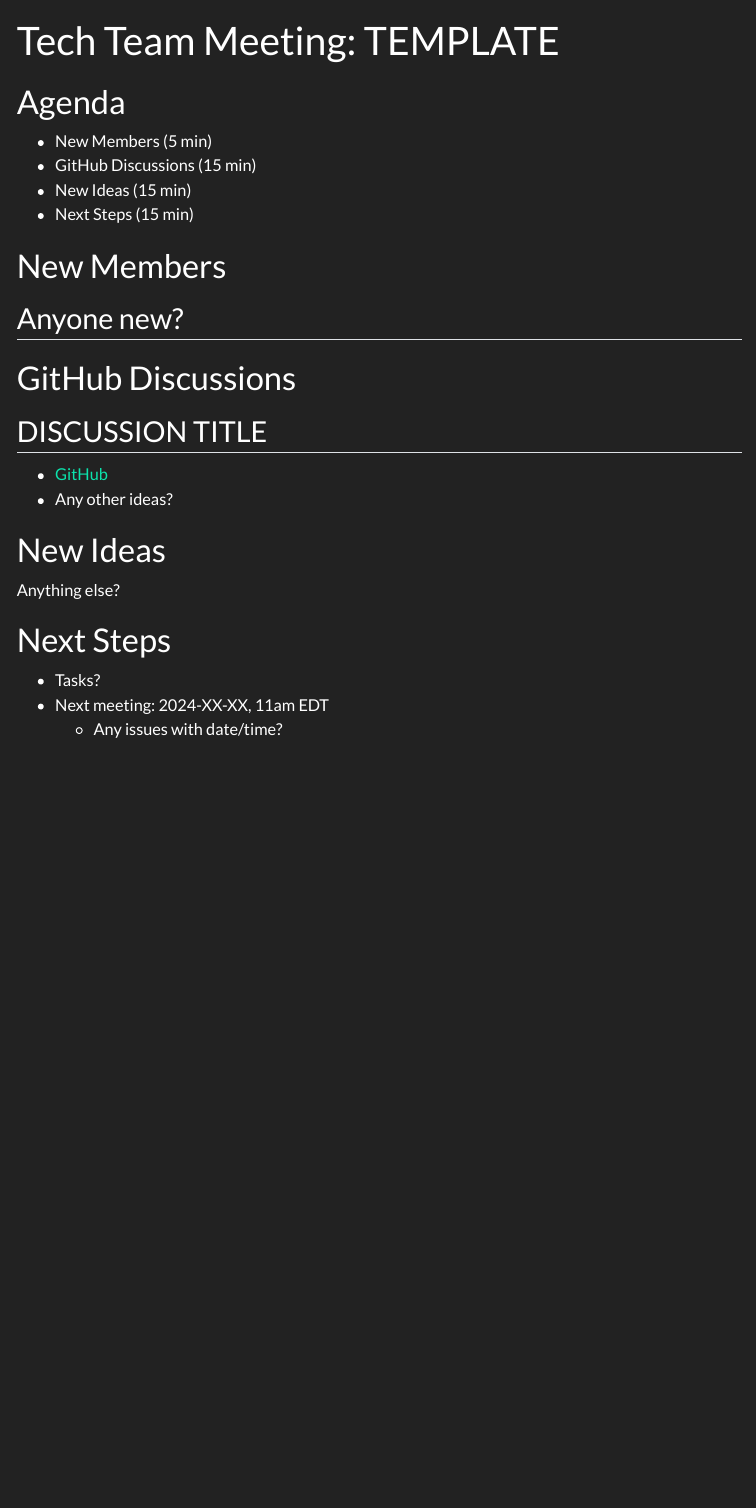
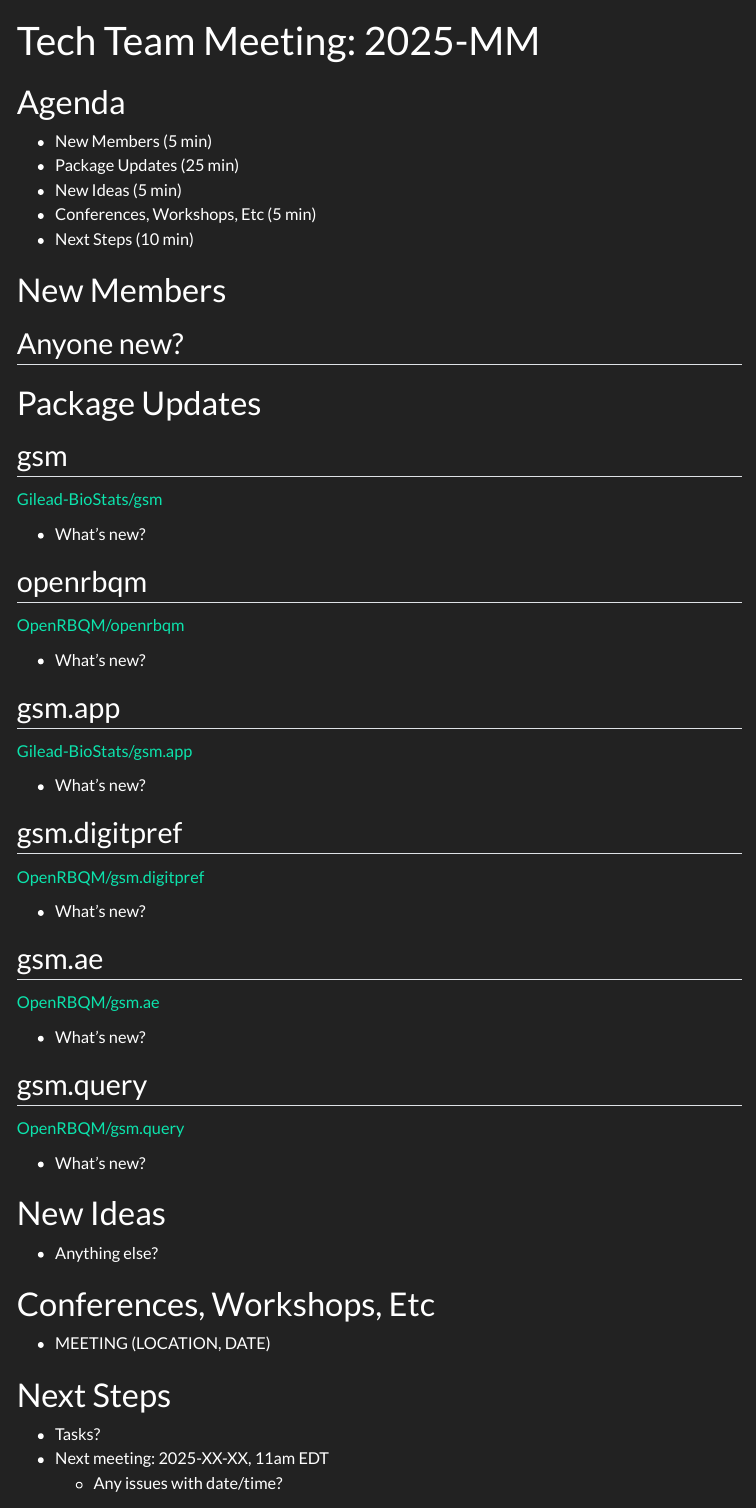
Before and after one commit to OpenRBQM/OpenRBQM.github.io, a Quarto document (slides/tech_team-template.qmd): the page in a window 1100 px wide, from its top. Rendered offline with R 4.5, knitr and Pandoc in place of Quarto, with nearby package versions; menus at the side of the page are left out.

Commit message:
Update template.

```diff
--- a/slides/_metadata.yml
+++ b/slides/_metadata.yml
@@ -4,7 +4,7 @@
     footer: <a href="/" target="OpenRBQM-index">OpenRBQM</a>
     link-external-newwindow: true
     transition: slide
-    incremental: true
+    incremental: false
 knitr:
   opts_chunk:
     comment: "#>"
--- a/slides/tech_team-template.qmd
+++ b/slides/tech_team-template.qmd
@@ -1,35 +1,74 @@
 ---
-title: "Tech Team Meeting: TEMPLATE"
+title: "Tech Team Meeting: 2025-MM"
 ---
 
 # Agenda
 
 ::: nonincremental
--   New Members (5 min)
--   GitHub Discussions (15 min)
--   New Ideas (15 min)
--   Next Steps (15 min)
+- New Members (5 min)
+- Package Updates (25 min)
+- New Ideas (5 min)
+- Conferences, Workshops, Etc (5 min)
+- Next Steps (10 min)
 :::
+
 
 # New Members
 
 ## Anyone new?
 
-# GitHub Discussions
 
-## DISCUSSION TITLE
+# Package Updates
 
--   [GitHub](https://github.com/orgs/OpenRBQM/discussions/##)
--   Any other ideas?
+## gsm
+
+[Gilead-BioStats/gsm](https://github.com/Gilead-BioStats/gsm)
+
+- What's new?
+
+## openrbqm
+
+[OpenRBQM/openrbqm](https://github.com/OpenRBQM/openrbqm)
+
+- What's new?
+
+## gsm.app
+
+[Gilead-BioStats/gsm.app](https://github.com/Gilead-BioStats/gsm.app)
+
+- What's new?
+
+## gsm.digitpref
+
+[OpenRBQM/gsm.digitpref](https://github.com/OpenRBQM/gsm.digitpref)
+
+- What's new?
+
+## gsm.ae
+
+[OpenRBQM/gsm.ae](https://github.com/OpenRBQM/gsm.ae)
+
+- What's new?
+
+## gsm.query
+
+[OpenRBQM/gsm.query](https://github.com/OpenRBQM/gsm.query)
+
+- What's new?
 
 
 # New Ideas
 
-Anything else?
+- Anything else?
+
+
+# Conferences, Workshops, Etc
+
+- MEETING (LOCATION, DATE)
 
 
 # Next Steps
 
--   Tasks?
--   Next meeting: 2024-XX-XX, 11am EDT
-    -   Any issues with date/time?
+- Tasks?
+- Next meeting: 2025-XX-XX, 11am EDT
+  - Any issues with date/time?
```
Also changed, not shown: .github/workflows/build_site.yml (+6 -6 lines), 2 other files.
